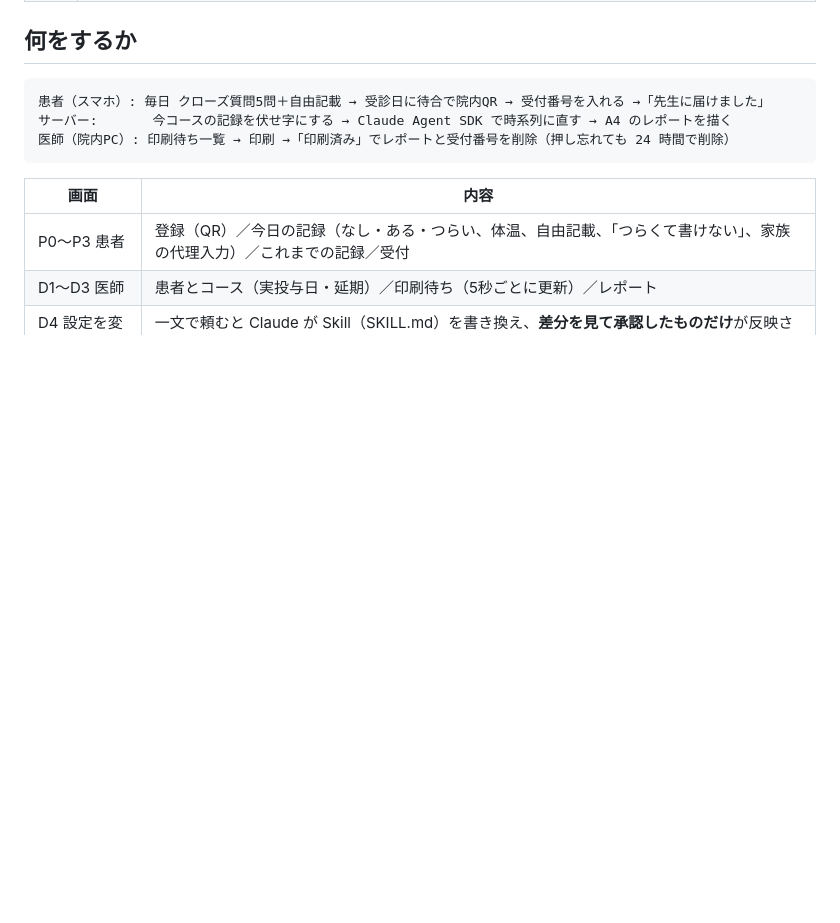
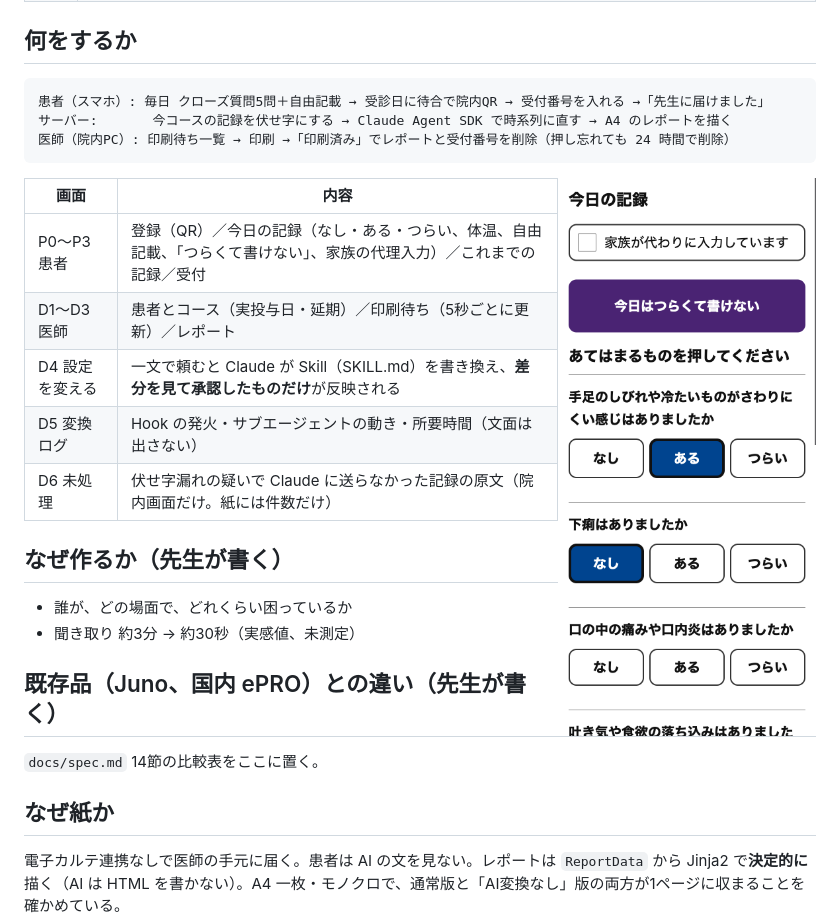
Before and after one commit to investorHawk/tsutae, a Markdown page: README.md, the part around the change. Rendered like a GitHub page; pictures changed too: docs/images/patient-today.png (added); blank space fills up the shorter version.

Commit message:
docs: README に患者の今日の記録の画面（スマホ幅）を足す
Claude-Session: https://claude.ai/code/session_014KHMgCQbNJXbb38AP7issS

````diff
--- a/README.md
+++ b/README.md
@@ -20,6 +20,8 @@
 サーバー:       今コースの記録を伏せ字にする → Claude Agent SDK で時系列に直す → A4 のレポートを描く
 医師（院内PC）: 印刷待ち一覧 → 印刷 →「印刷済み」でレポートと受付番号を削除（押し忘れても 24 時間で削除）
 ```
+
+<img src="docs/images/patient-today.png" alt="患者の今日の記録の画面（スマホ幅）" width="260" align="right">
 
 | 画面 | 内容 |
 |---|---|
````
